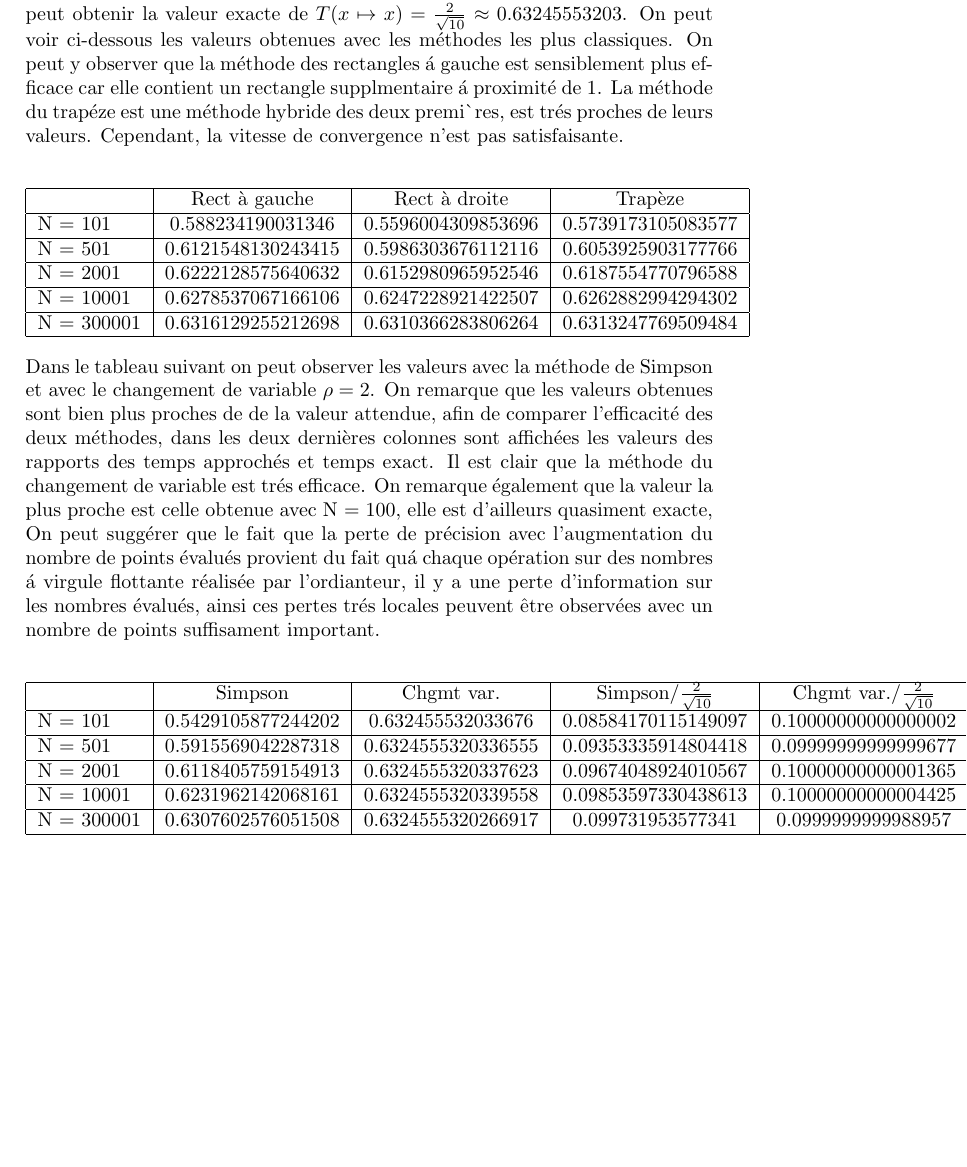
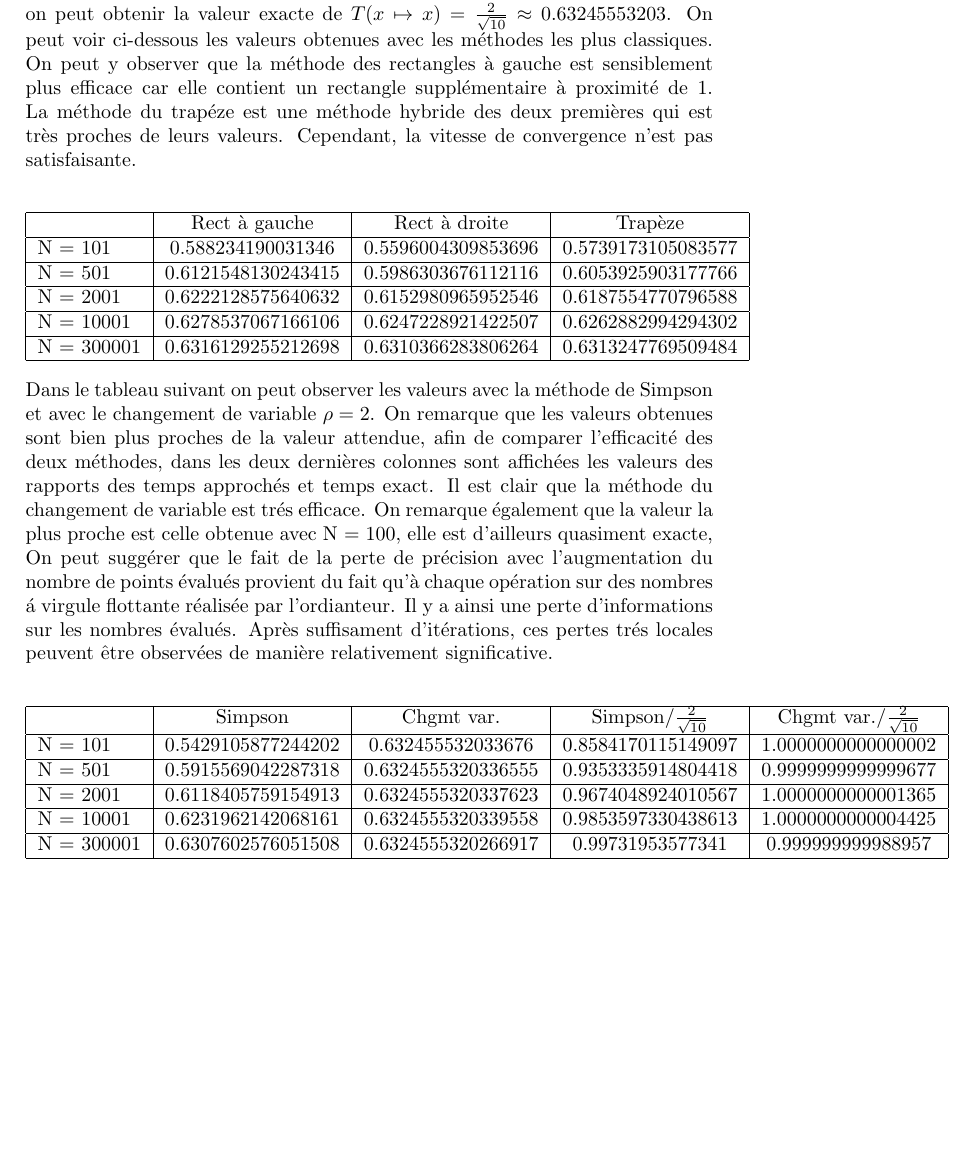
Before and after one commit to DavyL/CalculTpsDescente, a LaTeX paper (Temps_descente.tex): part of page 5 of 6, cut so that both start at the same text, the shorter picture padded with empty space. The pictures show the PDF file Temps_descente.pdf that the author committed with the source.

Commit message:
Corrections fautes d'orthographe

```diff
--- a/Temps_descente.tex
+++ b/Temps_descente.tex
@@ -166,8 +167,8 @@ Ainsi, la seconde m\'ethode est bien plus efficace que la premi\`ere, cela s'exp
 \section{Application Num\'erique}
 
 Nous allons dans un premier temps \'etudier la fonction $x \mapsto x$. Par un calcul on peut obtenir la valeur exacte de $T(x \mapsto x) = \frac{2}{\sqrt{10}} \approx 0.63245553203$.
-On peut voir ci-dessous les valeurs obtenues avec les m\'ethodes les plus classiques. On peut y observer que la m\'ethode des rectangles \'a gauche est sensiblement plus efficace car elle contient
-un rectangle supplémentaire \'a proximit\'e de 1. La m\'ethode du trap\'eze est une m\'ethode hybride des deux premi\`ères, est tr\'es proches de leurs valeurs. Cependant, la vitesse de convergence
+On peut voir ci-dessous les valeurs obtenues avec les m\'ethodes les plus classiques. On peut y observer que la m\'ethode des rectangles \`a gauche est sensiblement plus efficace car elle contient
+un rectangle suppl\'ementaire \`a proximit\'e de 1. La m\'ethode du trap\'eze est une m\'ethode hybride des deux premi\`eres qui est tr\`es proches de leurs valeurs. Cependant, la vitesse de convergence
 n'est pas satisfaisante.
 
 \begin{center}
@@ -182,21 +183,22 @@ n'est pas satisfaisante.
 		\hline
 	\end{tabular}
 \end{center}
-Dans le tableau suivant on peut observer les valeurs avec la m\'ethode de Simpson et avec le changement de variable $\rho = 2$. On remarque que les valeurs obtenues sont bien plus proches de de la
+Dans le tableau suivant on peut observer les valeurs avec la m\'ethode de Simpson et avec le changement de variable $\rho = 2$. On remarque que les valeurs obtenues sont bien plus proches de la
 valeur attendue, afin de comparer l'efficacit\'e des deux m\'ethodes, dans les deux derni\`eres colonnes sont affich\'ees les valeurs des rapports des temps approch\'es et temps exact.
 Il est clair que la m\'ethode du changement de variable est tr\'es efficace. On remarque \'egalement que la valeur la plus proche est celle obtenue avec N = 100, elle est d'ailleurs quasiment exacte,
-On peut sugg\'erer que le fait que la perte de pr\'ecision avec l'augmentation du nombre de points \'evalu\'es provient du fait qu\'a chaque op\'eration sur des nombres \'a virgule flottante
-r\'ealis\'ee par l'ordianteur, il y a une perte d'information sur les nombres \'evalu\'es, ainsi ces pertes tr\'es locales peuvent \^etre observ\'ees avec un nombre de points suffisament important.
+On peut sugg\'erer que le fait de la perte de pr\'ecision avec l'augmentation du nombre de points \'evalu\'es provient du fait qu'\`a chaque op\'eration sur des nombres \'a virgule flottante
+r\'ealis\'ee par l'ordianteur. Il y a ainsi une perte d'informations sur les nombres \'evalu\'es. Apr\`es suffisament d'it\'erations, ces pertes tr\'es locales peuvent \^etre observ\'ees de mani\`ere
+relativement significative.
 
 \begin{center}
 	 \begin{tabular}{|l|c|c|c|c|r|}
 		 \hline
 					& Simpson 		 & Chgmt var. 		 & Simpson/$\frac{2}{\sqrt{10}}$ & Chgmt var./$\frac{2}{\sqrt{10}}$\\ \hline
-			N = 101		& 0.5429105877244202	 & 0.632455532033676	 & 0.08584170115149097	 & 0.10000000000000002 \\ \hline
-			N = 501	 	& 0.5915569042287318	 & 0.6324555320336555	 & 0.09353335914804418	 & 0.09999999999999677 \\ \hline
-			N = 2001	& 0.6118405759154913	 & 0.6324555320337623	 & 0.09674048924010567	 & 0.10000000000001365 \\ \hline
-			N = 10001	& 0.6231962142068161	 & 0.6324555320339558	 & 0.09853597330438613	 & 0.10000000000004425 \\ \hline
-			N = 300001	& 0.6307602576051508	 & 0.6324555320266917	 & 0.099731953577341	 & 0.0999999999988957 \\ \hline
+			N = 101		& 0.5429105877244202	 & 0.632455532033676	 & 0.8584170115149097	 & 1.0000000000000002 \\ \hline
+			N = 501	 	& 0.5915569042287318	 & 0.6324555320336555	 & 0.9353335914804418	 & 0.9999999999999677 \\ \hline
+			N = 2001	& 0.6118405759154913	 & 0.6324555320337623	 & 0.9674048924010567	 & 1.0000000000001365 \\ \hline
+			N = 10001	& 0.6231962142068161	 & 0.6324555320339558	 & 0.9853597330438613	 & 1.0000000000004425 \\ \hline
+			N = 300001	& 0.6307602576051508	 & 0.6324555320266917	 & 0.99731953577341	 & 0.999999999988957 \\ \hline
 	 \end{tabular}
 \end{center}
 
```
Also changed, not shown: Temps_descente.pdf, Temps_descente.tex (11 more changed lines), 1 other file.
